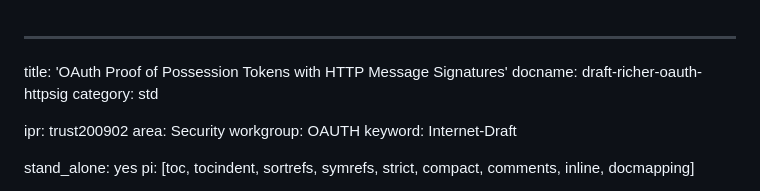
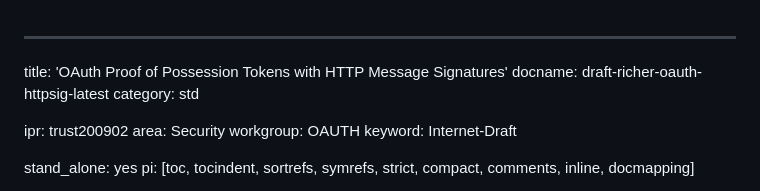
Before and after one commit to jricher/draft-richer-oauth-httpsig, a Markdown page: draft-richer-oauth-httpsig.md, the part around the change. Drawn GitHub-style.

Commit message:
Fix docname to include -latest suffix

```diff
--- a/draft-richer-oauth-httpsig.md
+++ b/draft-richer-oauth-httpsig.md
@@ -1,6 +1,6 @@
 ---
 title: 'OAuth Proof of Possession Tokens with HTTP Message Signatures'
-docname: draft-richer-oauth-httpsig
+docname: draft-richer-oauth-httpsig-latest
 category: std
 
 ipr: trust200902
```
